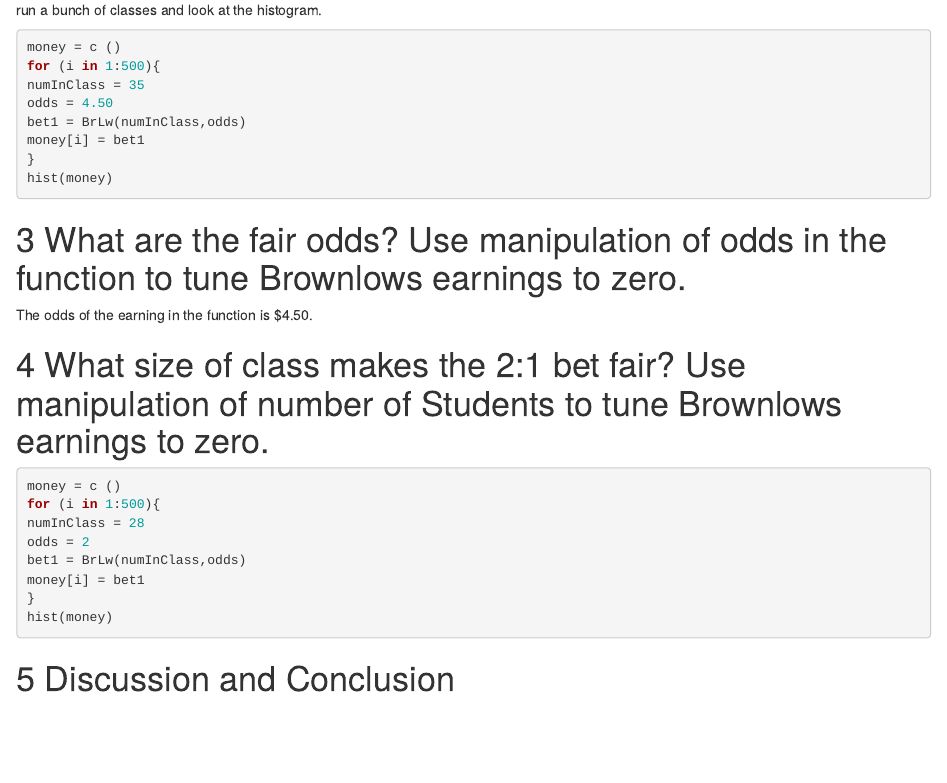
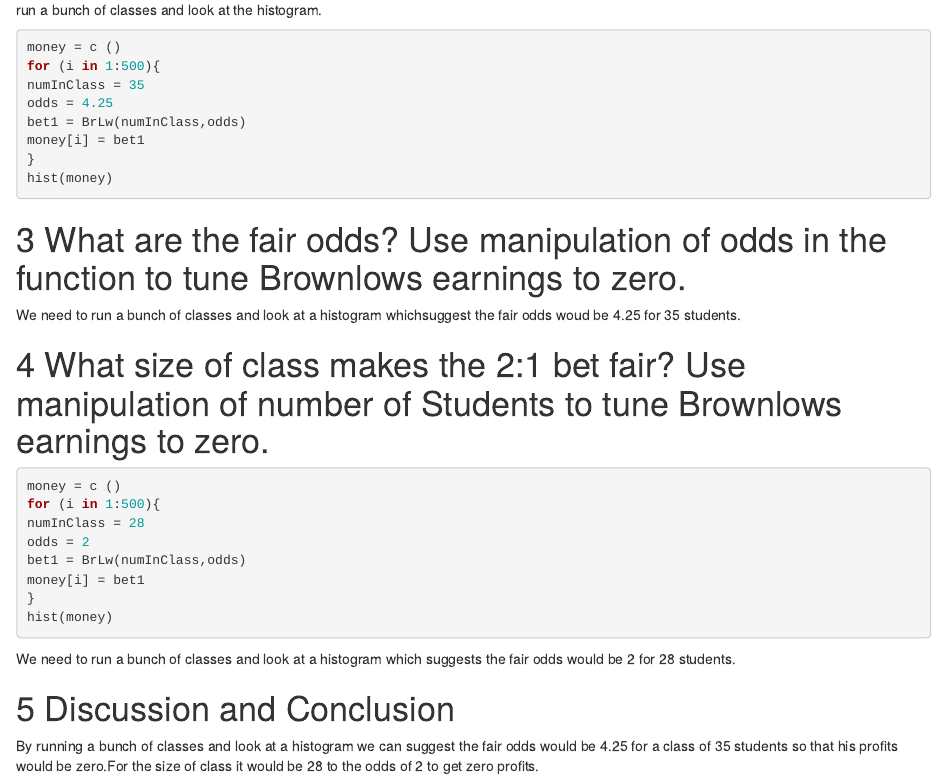
Before and after one commit to deedeeflores/BBets, an R Markdown document (BBets.Rmd): the page in a window 1100 px wide, from 1420 px down. Rendered offline with R 4.5, knitr and Pandoc, with nearby package versions; the code chunks are not run, so their results and figures are left out.

Commit message:
Add files via upload

````diff
--- a/BBets.Rmd
+++ b/BBets.Rmd
@@ -89,7 +89,7 @@ run a bunch of classes and look at the histogram.
 money = c ()
 for (i in 1:500){
 numInClass = 35
-odds = 4.50
+odds = 4.25
 bet1 = BrLw(numInClass,odds)
 money[i] = bet1
 }
@@ -97,11 +97,10 @@ hist(money)
 ```
 
 # What are the fair odds? Use manipulation of odds in the function to tune Brownlows earnings to zero.
-The odds of the earning in the function is $4.50.
 
 <!--Decide on your methods:  In this section explain the approach you will take to attack the issue --- how will you decide on a likely estimate of professor Brownlow's earnings or losses after 637 bets. Also explain how you construct a 95% confidence interval about your estimate of his winnings !-->
 
-
+ We need to run a bunch of classes and look at a histogram whichsuggest the fair odds woud be 4.25 for 35 students.
 
 
 # What size of class makes the 2:1 bet fair?  Use manipulation of number of Students to tune Brownlows earnings to zero.
@@ -119,7 +118,7 @@ hist(money)
 
 <!--Explain and display the results of your method of coming up with the estimate of professor Brownlows betting profits!-->
 
-
+ We need to run a bunch of classes and look at a histogram which suggests the fair odds would be 2 for 28 students.
 
 
 
@@ -129,3 +128,5 @@ hist(money)
 # Discussion and Conclusion
 
 <!--Discussion and conclusion here.  If professor Brownlow is consistantly making or losing money how could he change his payout so that his profits center on zero?  Also discuss what size his class should be in order to have his current scheme balance at zero profit.!-->
+
+ By running a bunch of classes and look at a histogram we can suggest the fair odds would be 4.25 for a class of 35 students so that his profits would be zero.For the size of class it would be 28 to the odds of 2 to get zero profits.
````
